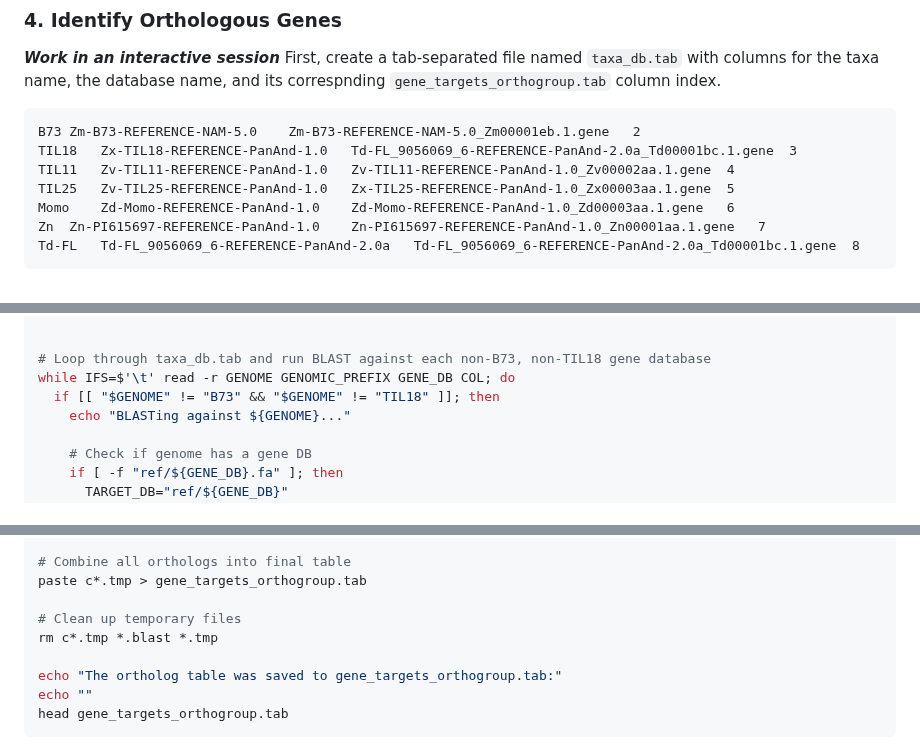
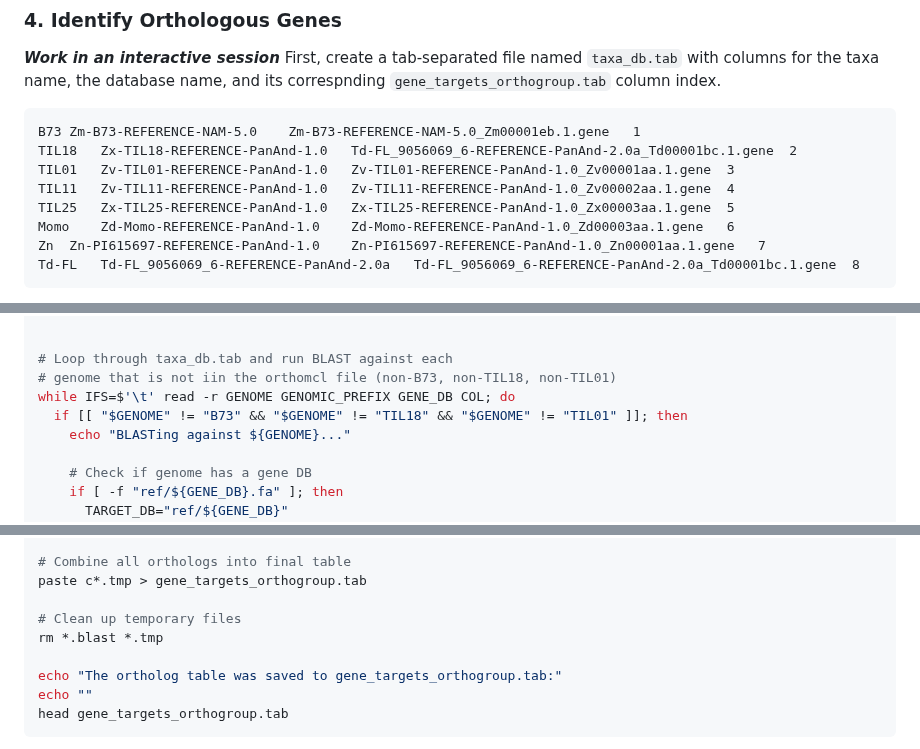
Before and after one commit to sawers-rellan-labs/targseq, a Markdown page: docs/Target_Sequence_Extraction.md, 3 parts joined by grey strips. Drawn GitHub-style.

Commit message:
Woflow runs compltely. Fixed get_target_sequence.sh

````diff
--- a/docs/Target_Sequence_Extraction.md
+++ b/docs/Target_Sequence_Extraction.md
@@ -189,10 +189,11 @@ Without proper indexing, sequence retrieval would require linear scanning of pot
 First, create a tab-separated file named `taxa_db.tab` with columns for the taxa name, the database name, and its correspnding `gene_targets_orthogroup.tab` column index.
 
 ```
-B73	Zm-B73-REFERENCE-NAM-5.0	Zm-B73-REFERENCE-NAM-5.0_Zm00001eb.1.gene	2
-TIL18	Zx-TIL18-REFERENCE-PanAnd-1.0	Td-FL_9056069_6-REFERENCE-PanAnd-2.0a_Td00001bc.1.gene	3
+B73	Zm-B73-REFERENCE-NAM-5.0	Zm-B73-REFERENCE-NAM-5.0_Zm00001eb.1.gene	1
+TIL18	Zx-TIL18-REFERENCE-PanAnd-1.0	Td-FL_9056069_6-REFERENCE-PanAnd-2.0a_Td00001bc.1.gene	2
+TIL01	Zv-TIL01-REFERENCE-PanAnd-1.0	Zv-TIL01-REFERENCE-PanAnd-1.0_Zv00001aa.1.gene	3
 TIL11	Zv-TIL11-REFERENCE-PanAnd-1.0	Zv-TIL11-REFERENCE-PanAnd-1.0_Zv00002aa.1.gene	4
-TIL25	Zv-TIL25-REFERENCE-PanAnd-1.0	Zx-TIL25-REFERENCE-PanAnd-1.0_Zx00003aa.1.gene	5
+TIL25	Zx-TIL25-REFERENCE-PanAnd-1.0	Zx-TIL25-REFERENCE-PanAnd-1.0_Zx00003aa.1.gene	5
 Momo	Zd-Momo-REFERENCE-PanAnd-1.0	Zd-Momo-REFERENCE-PanAnd-1.0_Zd00003aa.1.gene	6
 Zn	Zn-PI615697-REFERENCE-PanAnd-1.0	Zn-PI615697-REFERENCE-PanAnd-1.0_Zn00001aa.1.gene	7
 Td-FL	Td-FL_9056069_6-REFERENCE-PanAnd-2.0a	Td-FL_9056069_6-REFERENCE-PanAnd-2.0a_Td00001bc.1.gene	8
@@ -246,9 +247,10 @@ for t in $(cut -f1 B73_gene_targets.tab); do
 done
 
 
-# Loop through taxa_db.tab and run BLAST against each non-B73, non-TIL18 gene database
+# Loop through taxa_db.tab and run BLAST against each
+# genome that is not iin the orthomcl file (non-B73, non-TIL18, non-TIL01)
 while IFS=$'\t' read -r GENOME GENOMIC_PREFIX GENE_DB COL; do
-  if [[ "$GENOME" != "B73" && "$GENOME" != "TIL18" ]]; then
+  if [[ "$GENOME" != "B73" && "$GENOME" != "TIL18" && "$GENOME" != "TIL01" ]]; then
     echo "BLASTing against ${GENOME}..."
 
     # Check if genome has a gene DB
@@ -284,7 +286,7 @@ done < taxa_db.tab
 paste c*.tmp > gene_targets_orthogroup.tab
 
 # Clean up temporary files
-rm c*.tmp *.blast *.tmp
+rm *.blast *.tmp
 
 echo "The ortholog table was saved to gene_targets_orthogroup.tab:"
 echo ""
````
Also changed, not shown: other parts of docs/Target_Sequence_Extraction.md (+1 -1 lines).
